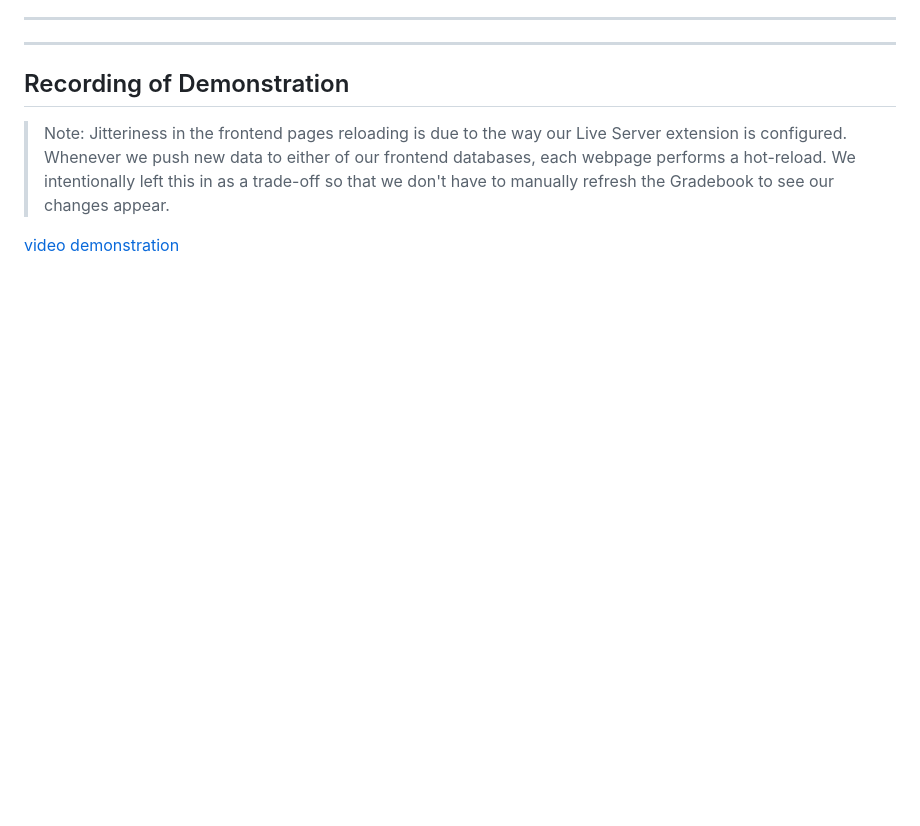
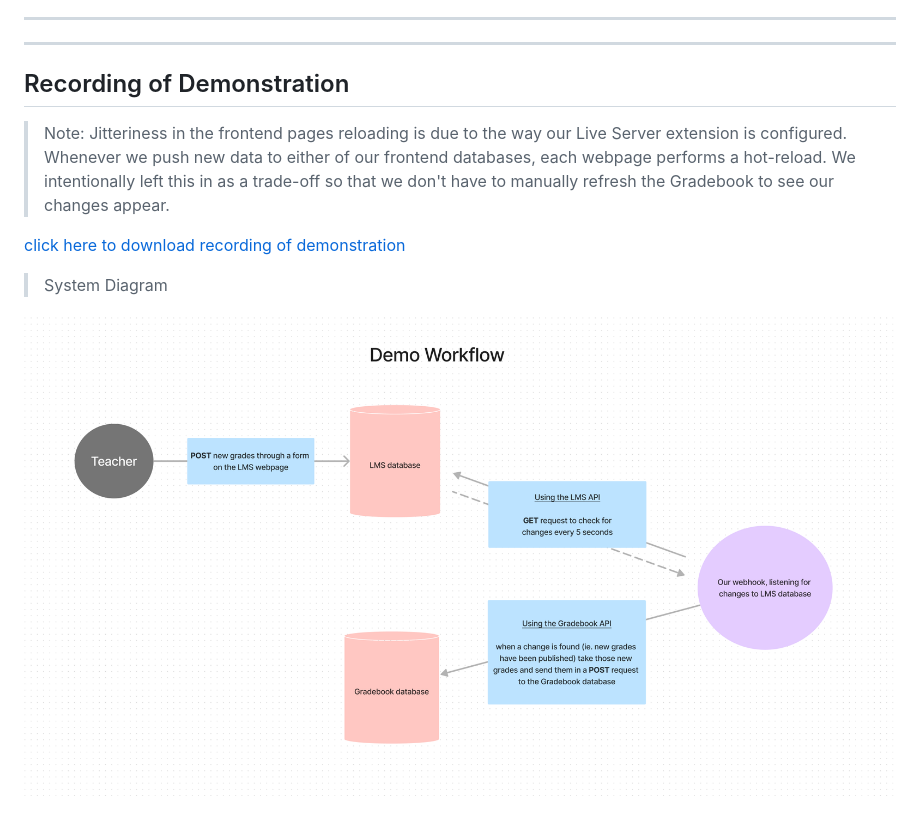
Before and after one commit to shortcow36/ISMOWP, a Markdown page: README.md, the part around the change. Rendered like a GitHub page; pictures changed too: images/ismwop-diagram.png (added); blank space fills up the shorter version.

Commit message:
added diagram image to bottom of README

```diff
--- a/README.md
+++ b/README.md
@@ -78,4 +78,8 @@ For example:
 
 > Note: Jitteriness in the frontend pages reloading is due to the way our Live Server extension is configured. Whenever we push new data to either of our frontend databases, each webpage performs a hot-reload. We intentionally left this in as a trade-off so that we don't have to manually refresh the Gradebook to see our changes appear.
 
-[video demonstration](./images/ismwop-demo-recording.mp4)
+[click here to download recording of demonstration](./images/ismwop-demo-recording.mp4)
+
+> System Diagram
+
+![system diagram](./images/ismwop-diagram.png)
```
